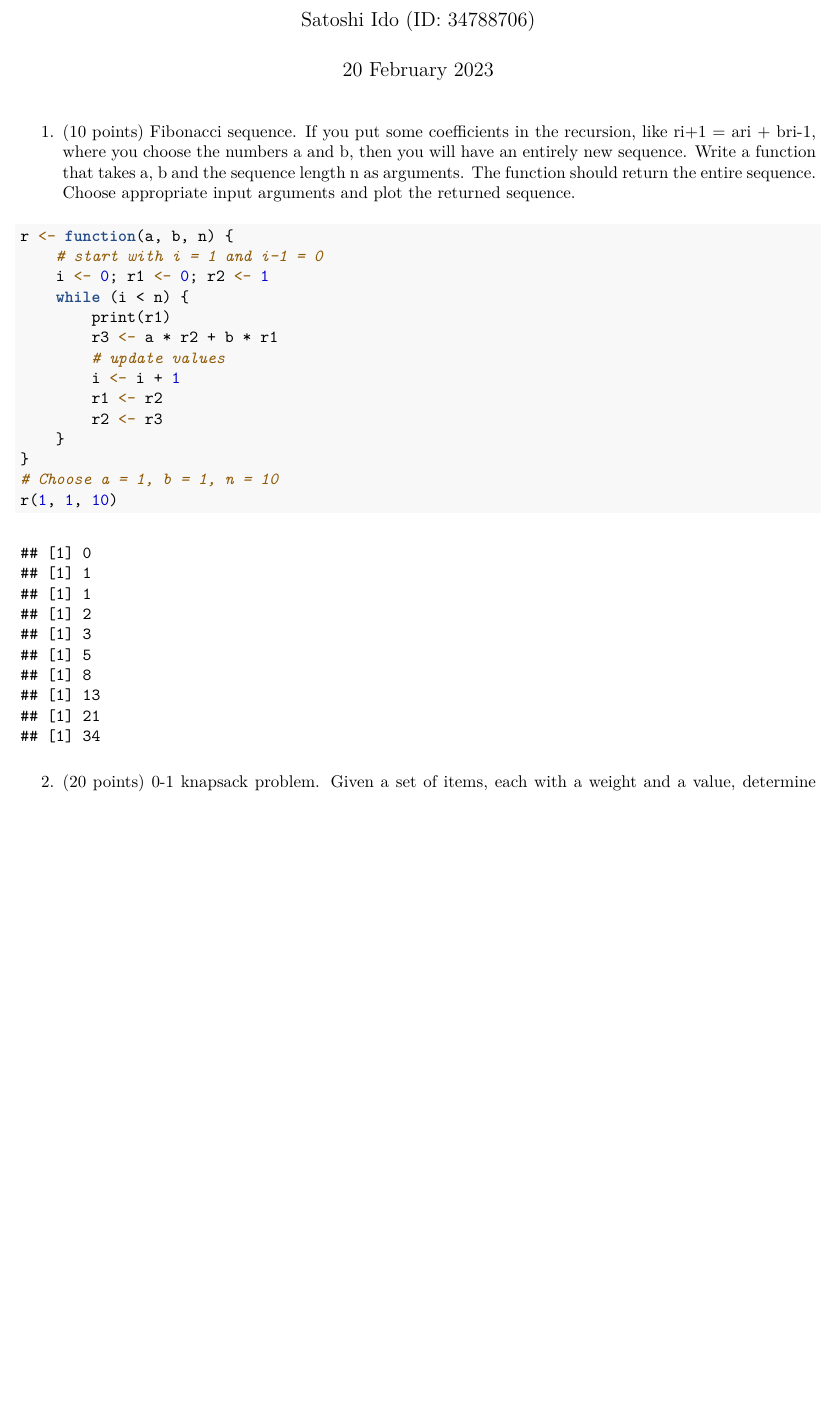
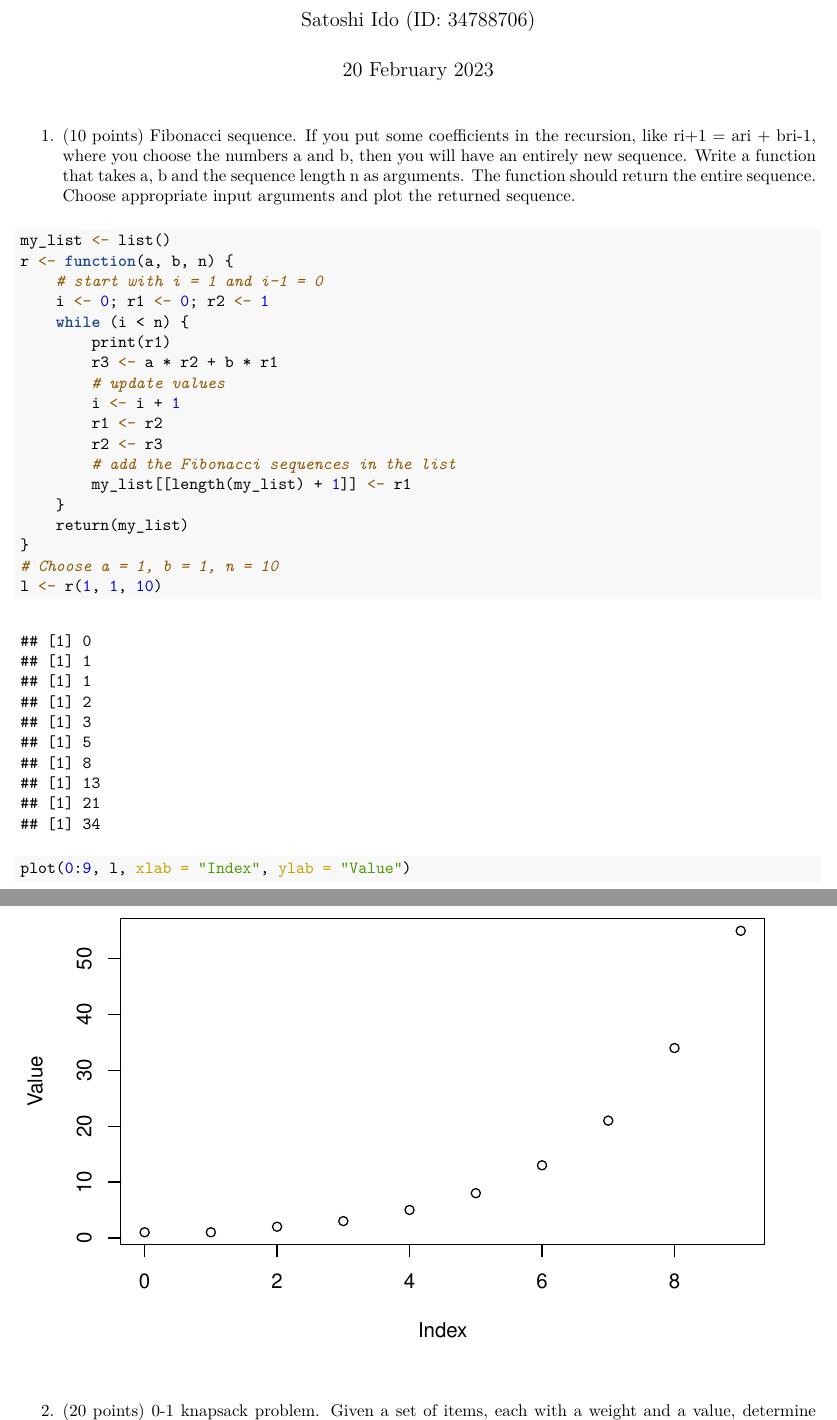
Before and after one commit to idsts2670/statistical-analysis, an R Markdown document (Purdue_STAT527/hw5.Rmd): part of page 1 of 2 before the commit and two parts of pages 1 and 2 of 3 after it, the two joined at a grey line, cut so that both start at the same text, the shorter picture padded with empty space. The pictures show the output file Purdue_STAT527/hw5.pdf that the author committed with the source.

Commit message:
notebook updated

````diff
--- a/Purdue_STAT527/hw5.Rmd
+++ b/Purdue_STAT527/hw5.Rmd
@@ -14,7 +14,7 @@ knitr::opts_chunk$set(
 1. (10 points) Fibonacci sequence. If you put some coefficients in the recursion, like ri+1 = ari + bri-1,
 where you choose the numbers a and b, then you will have an entirely new sequence. Write a function that takes a, b and the sequence length n as arguments. The function should return the entire sequence. Choose appropriate input arguments and plot the returned sequence.
 ```{r}
-
+my_list <- list()
 r <- function(a, b, n) {
     # start with i = 1 and i-1 = 0
     i <- 0; r1 <- 0; r2 <- 1
@@ -25,10 +25,15 @@ r <- function(a, b, n) {
         i <- i + 1
         r1 <- r2
         r2 <- r3
+        # add the Fibonacci sequences in the list
+        my_list[[length(my_list) + 1]] <- r1
     }
+    return(my_list)
 }
 # Choose a = 1, b = 1, n = 10
-r(1, 1, 10)
+l <- r(1, 1, 10)
+
+plot(0:9, l, xlab = "Index", ylab = "Value")
 ```
 
 2. (20 points) 0-1 knapsack problem. Given a set of items, each with a weight and a value, determine which items to include in the collection so that the total weight is less than or equal to a given limit and the total value is as large as possible.
````
Also changed, not shown: Purdue_STAT527/hw5.pdf, Purdue_STAT527/hw5.Rmd (2 more changed lines).
